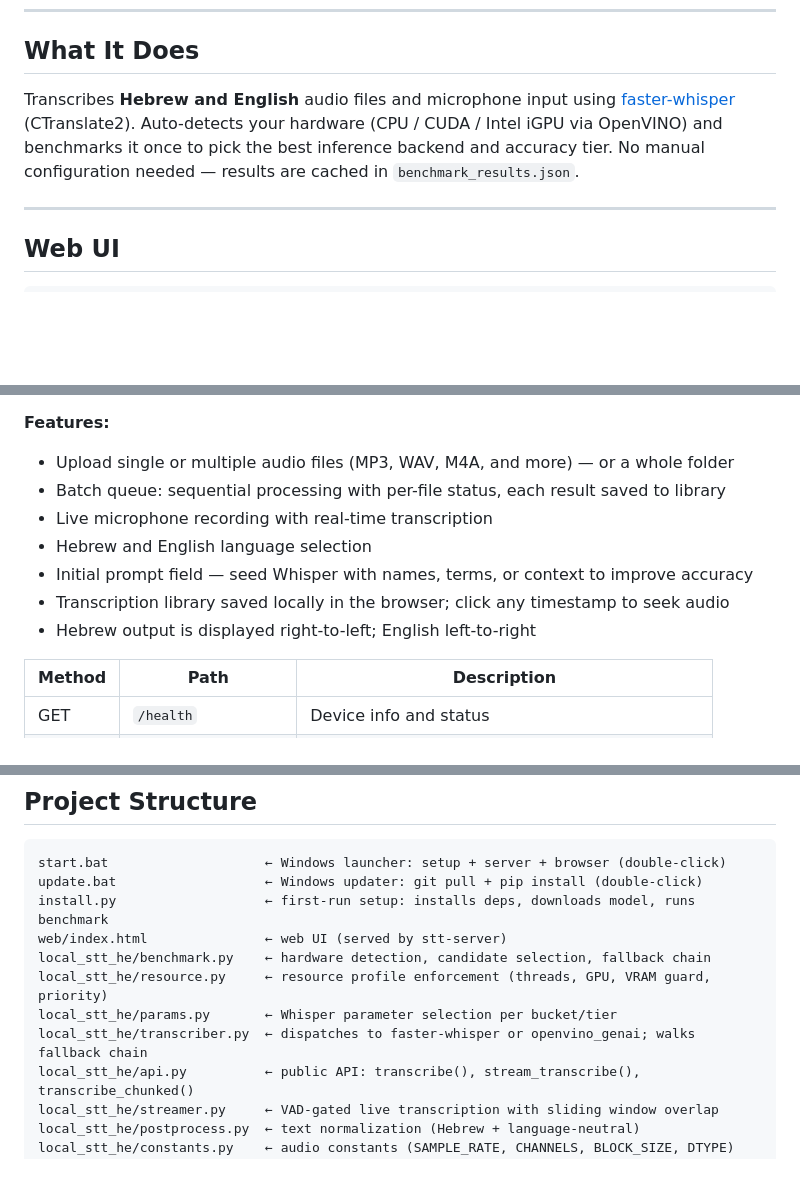
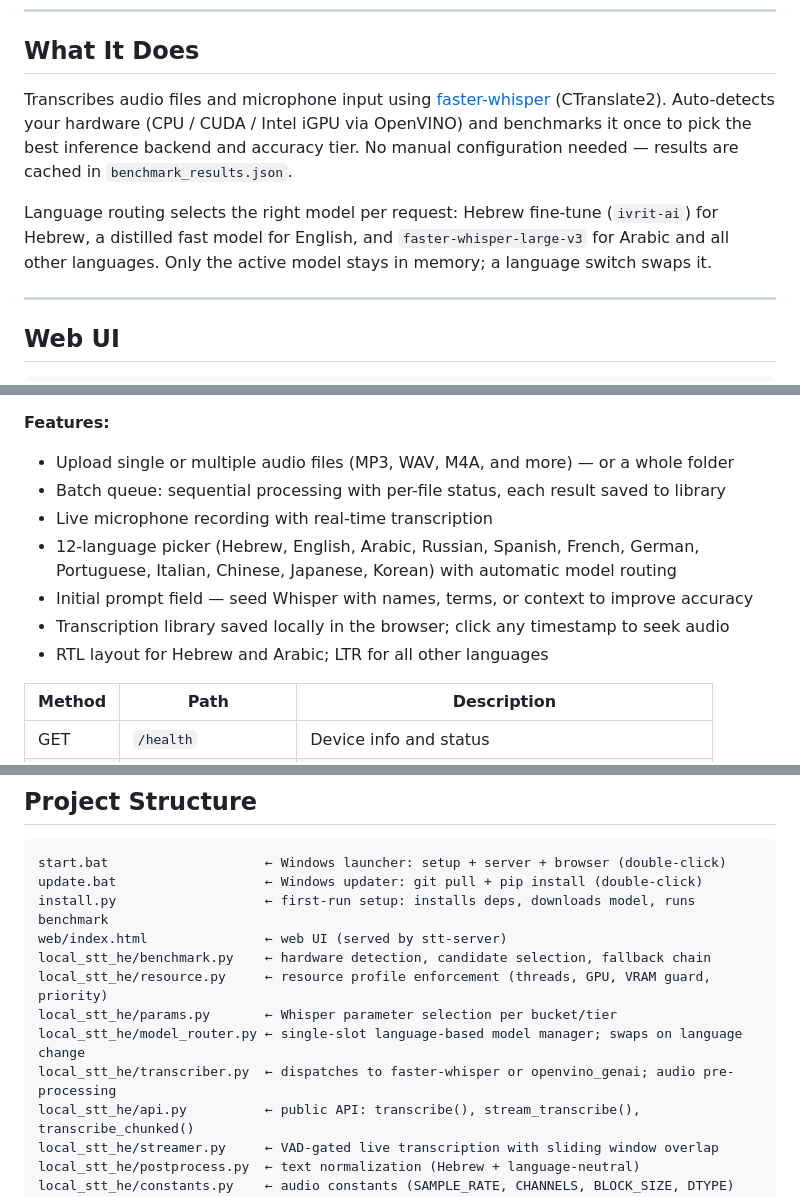
Before and after one commit to Avrhambi/visper, a Markdown page: README.md, 3 parts joined by grey strips. Drawn GitHub-style; blank space fills up the shorter version.

```diff
--- a/README.md
+++ b/README.md
@@ -40,7 +40,9 @@ Requires Python 3.10+ and [ffmpeg](https://ffmpeg.org) on PATH (WAV files work w
 
 ## What It Does
 
-Transcribes **Hebrew and English** audio files and microphone input using [faster-whisper](https://github.com/SYSTRAN/faster-whisper) (CTranslate2). Auto-detects your hardware (CPU / CUDA / Intel iGPU via OpenVINO) and benchmarks it once to pick the best inference backend and accuracy tier. No manual configuration needed — results are cached in `benchmark_results.json`.
+Transcribes audio files and microphone input using [faster-whisper](https://github.com/SYSTRAN/faster-whisper) (CTranslate2). Auto-detects your hardware (CPU / CUDA / Intel iGPU via OpenVINO) and benchmarks it once to pick the best inference backend and accuracy tier. No manual configuration needed — results are cached in `benchmark_results.json`.
+
+Language routing selects the right model per request: Hebrew fine-tune (`ivrit-ai`) for Hebrew, a distilled fast model for English, and `faster-whisper-large-v3` for Arabic and all other languages. Only the active model stays in memory; a language switch swaps it.
 
 ---
 
@@ -56,10 +58,10 @@ Or double-click `start.bat` — it starts the server and opens the browser autom
 - Upload single or multiple audio files (MP3, WAV, M4A, and more) — or a whole folder
 - Batch queue: sequential processing with per-file status, each result saved to library
 - Live microphone recording with real-time transcription
-- Hebrew and English language selection
+- 12-language picker (Hebrew, English, Arabic, Russian, Spanish, French, German, Portuguese, Italian, Chinese, Japanese, Korean) with automatic model routing
 - Initial prompt field — seed Whisper with names, terms, or context to improve accuracy
 - Transcription library saved locally in the browser; click any timestamp to seek audio
-- Hebrew output is displayed right-to-left; English left-to-right
+- RTL layout for Hebrew and Arabic; LTR for all other languages
 
 | Method | Path | Description |
 |--------|------|-------------|
@@ -216,7 +223,8 @@ web/index.html               ← web UI (served by stt-server)
 local_stt_he/benchmark.py    ← hardware detection, candidate selection, fallback chain
 local_stt_he/resource.py     ← resource profile enforcement (threads, GPU, VRAM guard, priority)
 local_stt_he/params.py       ← Whisper parameter selection per bucket/tier
-local_stt_he/transcriber.py  ← dispatches to faster-whisper or openvino_genai; walks fallback chain
+local_stt_he/model_router.py ← single-slot language-based model manager; swaps on language change
+local_stt_he/transcriber.py  ← dispatches to faster-whisper or openvino_genai; audio pre-processing
 local_stt_he/api.py          ← public API: transcribe(), stream_transcribe(), transcribe_chunked()
 local_stt_he/streamer.py     ← VAD-gated live transcription with sliding window overlap
 local_stt_he/postprocess.py  ← text normalization (Hebrew + language-neutral)
```
Also changed, not shown: other parts of README.md (+14 -11 lines), ARCHITECTURE.md (+11 -5 lines), IMPLEMENTATION_DETAILS.md (+1 -1 lines).
